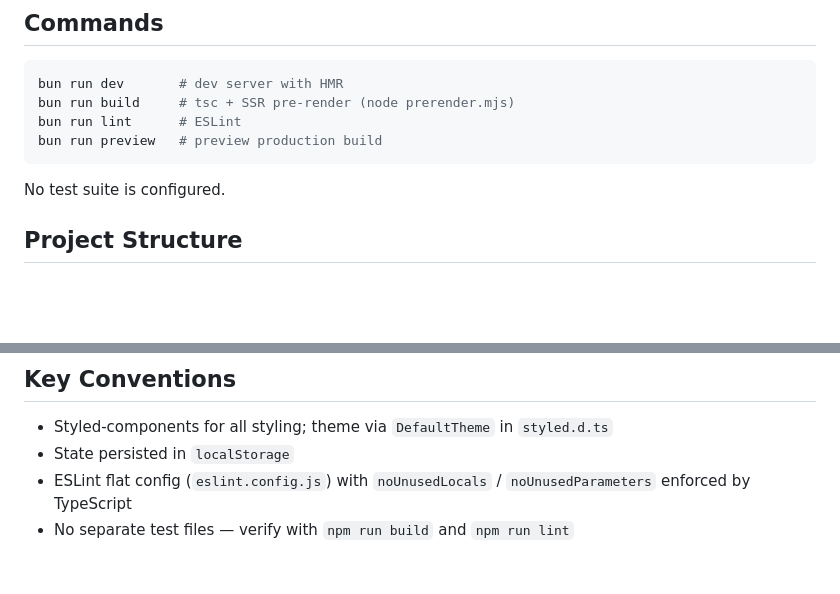
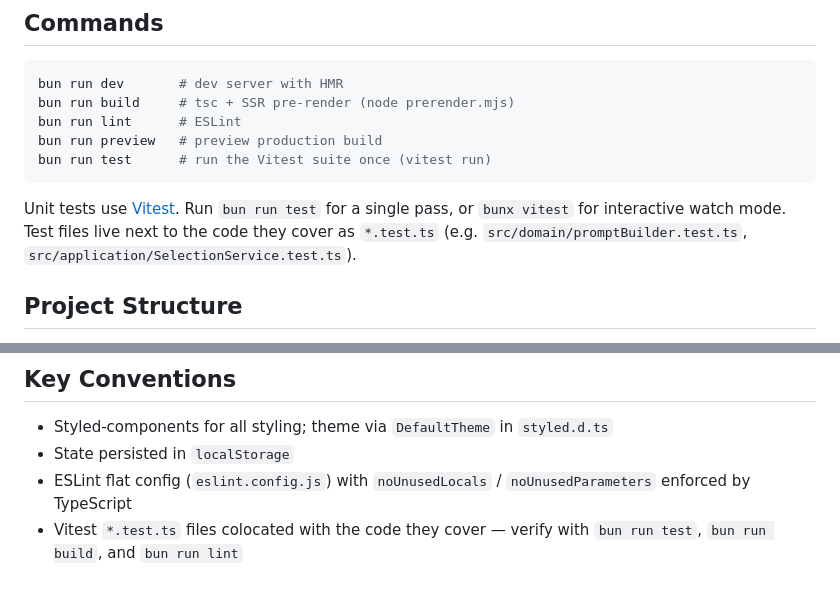
Before and after one commit to geoffsee/cortex-enigma, a Markdown page: CLAUDE.md, 2 parts joined by grey strips. GitHub-like rendering; blank space fills up the shorter version.

Commit message:
implement #119: Fix stale CLAUDE.md 'No test suite is configured' line
Closes #119

Co-Authored-By: Claude <noreply@anthropic.com>

````diff
--- a/CLAUDE.md
+++ b/CLAUDE.md
@@ -17,9 +17,13 @@ bun run dev       # dev server with HMR
 bun run build     # tsc + SSR pre-render (node prerender.mjs)
 bun run lint      # ESLint
 bun run preview   # preview production build
+bun run test      # run the Vitest suite once (vitest run)
 ```
 
-No test suite is configured.
+Unit tests use [Vitest](https://vitest.dev/). Run `bun run test` for a single pass,
+or `bunx vitest` for interactive watch mode. Test files live next to the code they
+cover as `*.test.ts` (e.g. `src/domain/promptBuilder.test.ts`,
+`src/application/SelectionService.test.ts`).
 
 ## Project Structure
 
@@ -104,4 +108,4 @@ Domain knowledge for prompt composition lives in `.agents/skills/` as [Agent Ski
 - Styled-components for all styling; theme via `DefaultTheme` in `styled.d.ts`
 - State persisted in `localStorage`
 - ESLint flat config (`eslint.config.js`) with `noUnusedLocals` / `noUnusedParameters` enforced by TypeScript
-- No separate test files — verify with `npm run build` and `npm run lint`
+- Vitest `*.test.ts` files colocated with the code they cover — verify with `bun run test`, `bun run build`, and `bun run lint`
````
